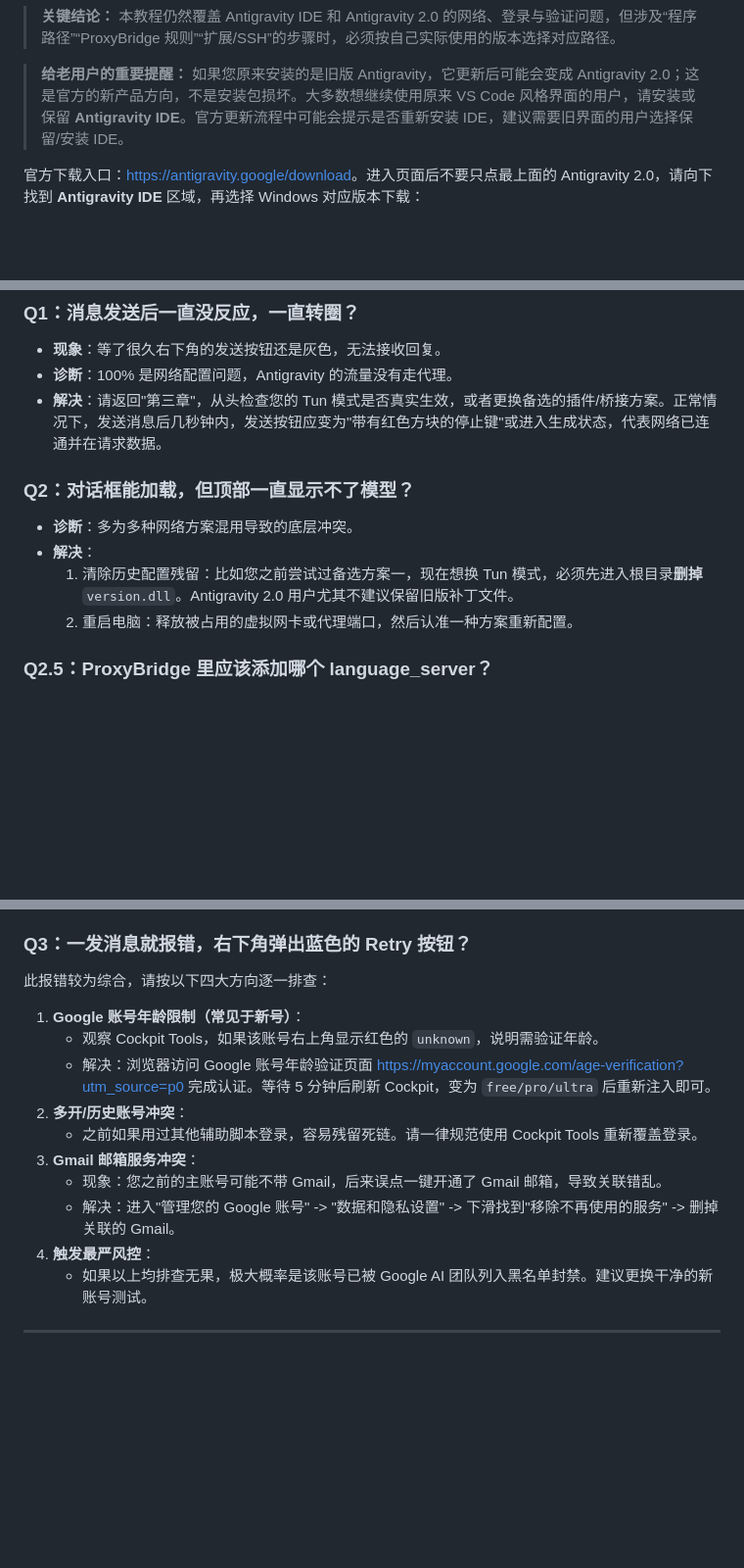
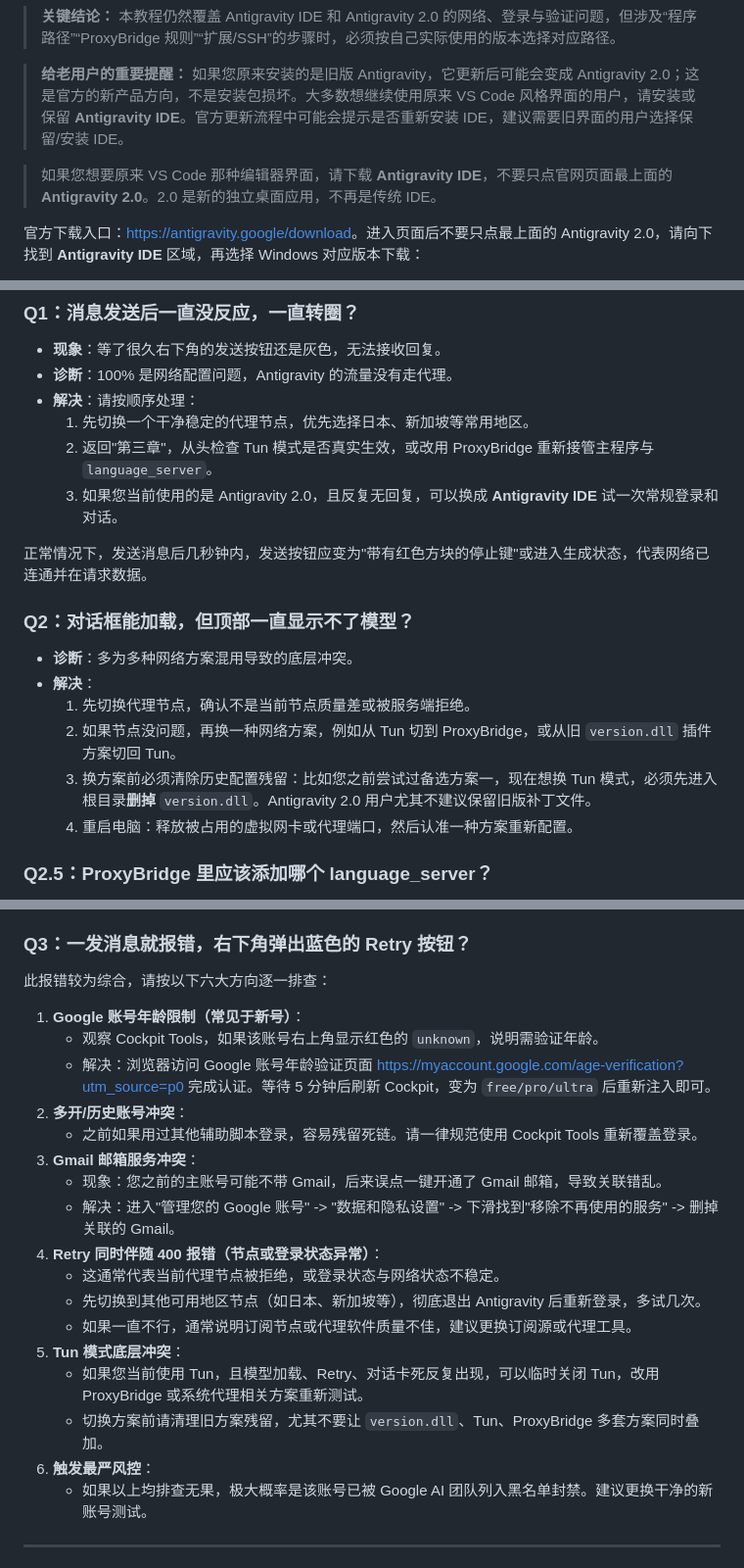
Before and after one commit to sxxxxxxxxxxxxxxxxxxxxx/antigravity-windows-guide, a Markdown page: article.md, 3 parts joined by grey strips. Shown at 98% size. GitHub-like rendering; blank space fills up the shorter version.

Commit message:
Clarify product choice and troubleshooting steps

```diff
--- a/article.md
+++ b/article.md
@@ -36,6 +36,8 @@ Google 更新后，Antigravity 已经不再只有一个客户端。请先确认
 > **关键结论：** 本教程仍然覆盖 Antigravity IDE 和 Antigravity 2.0 的网络、登录与验证问题，但涉及“程序路径”“ProxyBridge 规则”“扩展/SSH”的步骤时，必须按自己实际使用的版本选择对应路径。
 
 > **给老用户的重要提醒：** 如果您原来安装的是旧版 Antigravity，它更新后可能会变成 Antigravity 2.0；这是官方的新产品方向，不是安装包损坏。大多数想继续使用原来 VS Code 风格界面的用户，请安装或保留 **Antigravity IDE**。官方更新流程中可能会提示是否重新安装 IDE，建议需要旧界面的用户选择保留/安装 IDE。
+
+> 如果您想要原来 VS Code 那种编辑器界面，请下载 **Antigravity IDE**，不要只点官网页面最上面的 **Antigravity 2.0**。2.0 是新的独立桌面应用，不再是传统 IDE。
 
 官方下载入口：[https://antigravity.google/download](https://antigravity.google/download)。进入页面后不要只点最上面的 Antigravity 2.0，请向下找到 **Antigravity IDE** 区域，再选择 Windows 对应版本下载：
 
@@ -362,14 +364,21 @@ I'm using Gemini for work and I need to update my location to this US address: 2
 
 * **现象**：等了很久右下角的发送按钮还是灰色，无法接收回复。
 * **诊断**：100% 是网络配置问题，Antigravity 的流量没有走代理。
-* **解决**：请返回"第三章"，从头检查您的 Tun 模式是否真实生效，或者更换备选的插件/桥接方案。正常情况下，发送消息后几秒钟内，发送按钮应变为"带有红色方块的停止键"或进入生成状态，代表网络已连通并在请求数据。
+* **解决**：请按顺序处理：
+  1. 先切换一个干净稳定的代理节点，优先选择日本、新加坡等常用地区。
+  2. 返回"第三章"，从头检查 Tun 模式是否真实生效，或改用 ProxyBridge 重新接管主程序与 `language_server`。
+  3. 如果您当前使用的是 Antigravity 2.0，且反复无回复，可以换成 **Antigravity IDE** 试一次常规登录和对话。
+
+正常情况下，发送消息后几秒钟内，发送按钮应变为"带有红色方块的停止键"或进入生成状态，代表网络已连通并在请求数据。
 
 ### Q2：对话框能加载，但顶部一直显示不了模型？
 
 * **诊断**：多为多种网络方案混用导致的底层冲突。
 * **解决**：
-  1. 清除历史配置残留：比如您之前尝试过备选方案一，现在想换 Tun 模式，必须先进入根目录**删掉** `version.dll`。Antigravity 2.0 用户尤其不建议保留旧版补丁文件。
-  2. 重启电脑：释放被占用的虚拟网卡或代理端口，然后认准一种方案重新配置。
+  1. 先切换代理节点，确认不是当前节点质量差或被服务端拒绝。
+  2. 如果节点没问题，再换一种网络方案，例如从 Tun 切到 ProxyBridge，或从旧 `version.dll` 插件方案切回 Tun。
+  3. 换方案前必须清除历史配置残留：比如您之前尝试过备选方案一，现在想换 Tun 模式，必须先进入根目录**删掉** `version.dll`。Antigravity 2.0 用户尤其不建议保留旧版补丁文件。
+  4. 重启电脑：释放被占用的虚拟网卡或代理端口，然后认准一种方案重新配置。
 
 ### Q2.5：ProxyBridge 里应该添加哪个 language_server？
 
@@ -386,7 +395,7 @@ I'm using Gemini for work and I need to update my location to this US address: 2
 
 ### Q3：一发消息就报错，右下角弹出蓝色的 Retry 按钮？
 
-此报错较为综合，请按以下四大方向逐一排查：
+此报错较为综合，请按以下六大方向逐一排查：
 
 1. **Google 账号年龄限制（常见于新号）**：
    * 观察 Cockpit Tools，如果该账号右上角显示红色的 `unknown`，说明需验证年龄。
@@ -396,7 +405,14 @@ I'm using Gemini for work and I need to update my location to this US address: 2
 3. **Gmail 邮箱服务冲突**：
    * 现象：您之前的主账号可能不带 Gmail，后来误点一键开通了 Gmail 邮箱，导致关联错乱。
    * 解决：进入"管理您的 Google 账号" -> "数据和隐私设置" -> 下滑找到"移除不再使用的服务" -> 删掉关联的 Gmail。
-4. **触发最严风控**：
+4. **Retry 同时伴随 400 报错（节点或登录状态异常）**：
+   * 这通常代表当前代理节点被拒绝，或登录状态与网络状态不稳定。
+   * 先切换到其他可用地区节点（如日本、新加坡等），彻底退出 Antigravity 后重新登录，多试几次。
+   * 如果一直不行，通常说明订阅节点或代理软件质量不佳，建议更换订阅源或代理工具。
+5. **Tun 模式底层冲突**：
+   * 如果您当前使用 Tun，且模型加载、Retry、对话卡死反复出现，可以临时关闭 Tun，改用 ProxyBridge 或系统代理相关方案重新测试。
+   * 切换方案前请清理旧方案残留，尤其不要让 `version.dll`、Tun、ProxyBridge 多套方案同时叠加。
+6. **触发最严风控**：
    * 如果以上均排查无果，极大概率是该账号已被 Google AI 团队列入黑名单封禁。建议更换干净的新账号测试。
 
 ---
```
